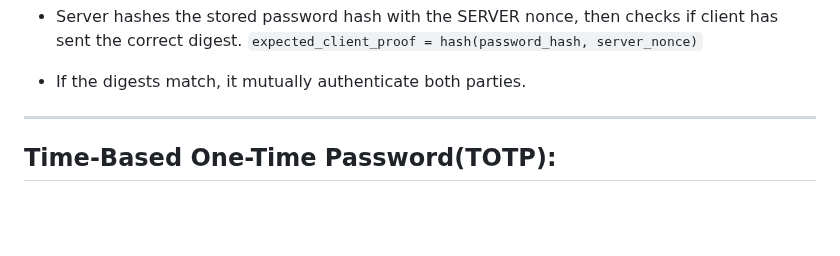
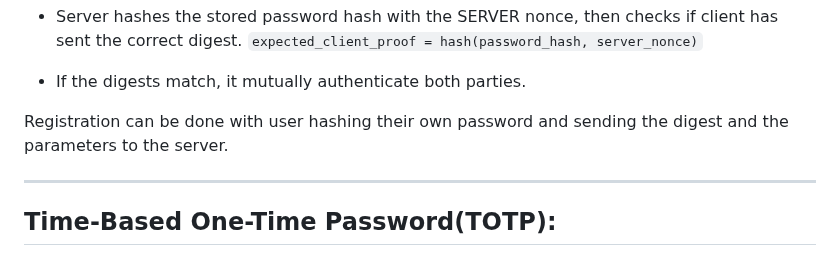
Before and after one commit to FarukErat/Notes_and_Tutorials, a Markdown page: authentication.md, the part around the change. Drawn GitHub-style; blank space fills up the shorter version.

```diff
--- a/authentication.md
+++ b/authentication.md
@@ -118,6 +118,8 @@ In order to mitigate password sniffing, password is not sent over the untrusted
 - Server hashes the stored password hash with the SERVER nonce, then checks if client has sent the correct digest. `expected_client_proof = hash(password_hash, server_nonce)`
 
 - If the digests match, it mutually authenticate both parties.
+
+Registration can be done with user hashing their own password and sending the digest and the parameters to the server.
 
 ---
 
```
